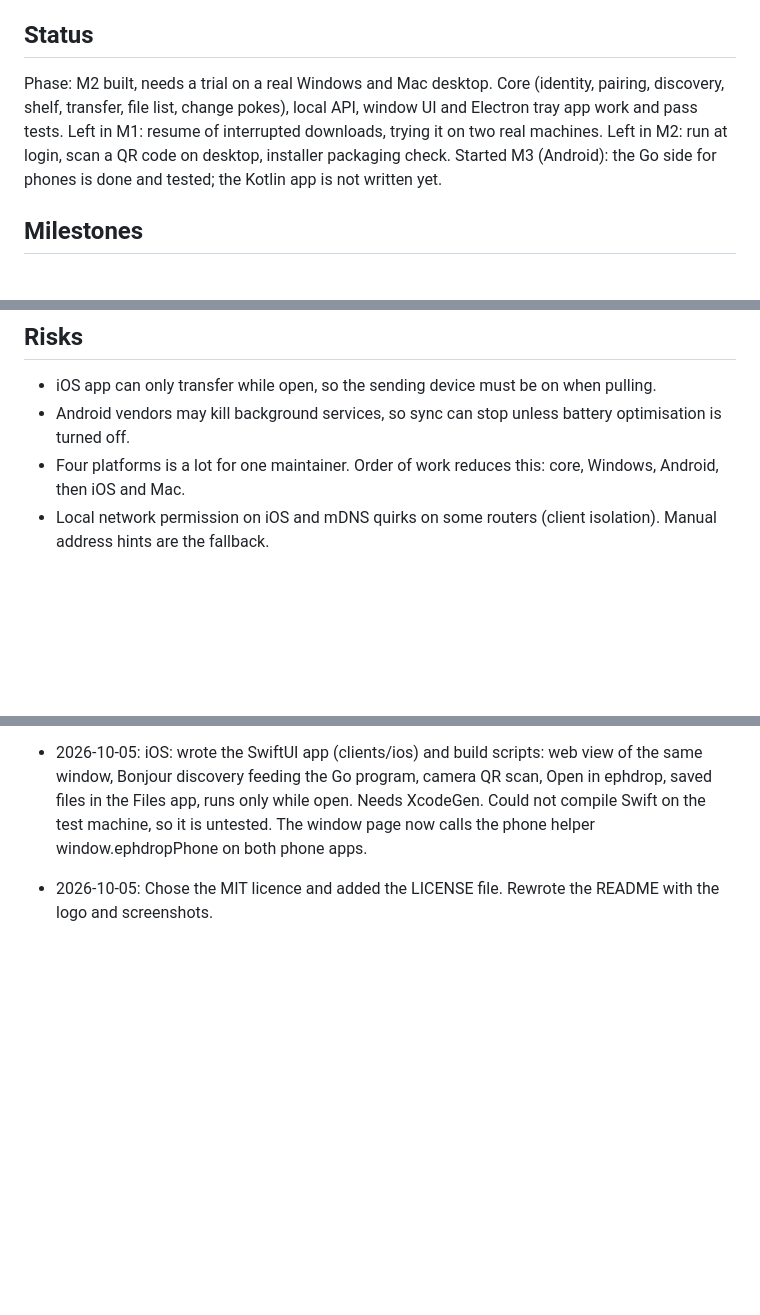
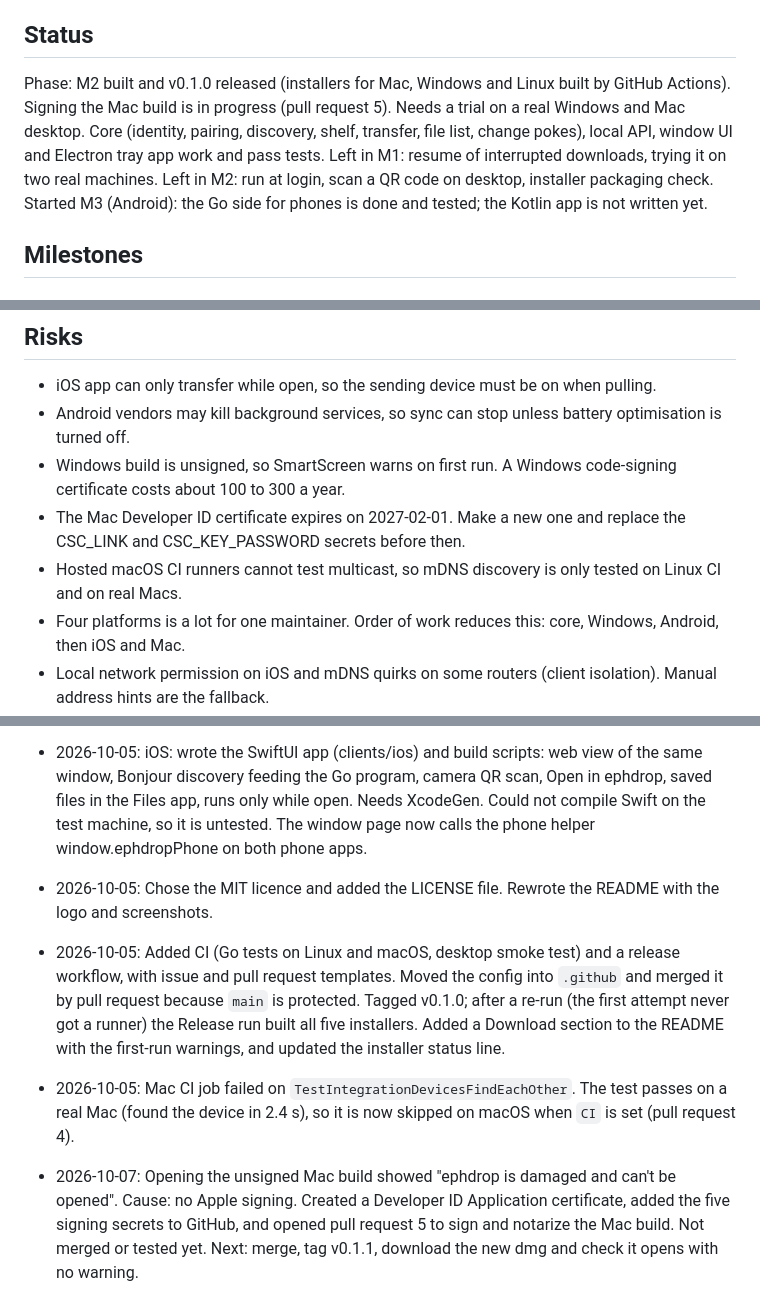
Before and after one commit to ShravanAmudala55/ephdrop, a Markdown page: TRACKING.md, 3 parts joined by grey strips. Drawn GitHub-style; blank space fills up the shorter version.

```diff
--- a/TRACKING.md
+++ b/TRACKING.md
@@ -4,7 +4,7 @@ Last updated: 2026-10-05
 
 ## Status
 
-Phase: M2 built, needs a trial on a real Windows and Mac desktop. Core (identity, pairing, discovery, shelf, transfer, file list, change pokes), local API, window UI and Electron tray app work and pass tests. Left in M1: resume of interrupted downloads, trying it on two real machines. Left in M2: run at login, scan a QR code on desktop, installer packaging check. Started M3 (Android): the Go side for phones is done and tested; the Kotlin app is not written yet.
+Phase: M2 built and v0.1.0 released (installers for Mac, Windows and Linux built by GitHub Actions). Signing the Mac build is in progress (pull request 5). Needs a trial on a real Windows and Mac desktop. Core (identity, pairing, discovery, shelf, transfer, file list, change pokes), local API, window UI and Electron tray app work and pass tests. Left in M1: resume of interrupted downloads, trying it on two real machines. Left in M2: run at login, scan a QR code on desktop, installer packaging check. Started M3 (Android): the Go side for phones is done and tested; the Kotlin app is not written yet.
 
 ## Milestones
 
@@ -110,6 +119,9 @@ Phase: M2 built, needs a trial on a real Windows and Mac desktop. Core (identity
 
 - iOS app can only transfer while open, so the sending device must be on when pulling.
 - Android vendors may kill background services, so sync can stop unless battery optimisation is turned off.
+- Windows build is unsigned, so SmartScreen warns on first run. A Windows code-signing certificate costs about 100 to 300 a year.
+- The Mac Developer ID certificate expires on 2027-02-01. Make a new one and replace the CSC_LINK and CSC_KEY_PASSWORD secrets before then.
+- Hosted macOS CI runners cannot test multicast, so mDNS discovery is only tested on Linux CI and on real Macs.
 - Four platforms is a lot for one maintainer. Order of work reduces this: core, Windows, Android, then iOS and Mac.
 - Local network permission on iOS and mDNS quirks on some routers (client isolation). Manual address hints are the fallback.
 - iOS cannot do raw multicast without an Apple entitlement, so discovery there depends on system Bonjour and the user granting Local Network access.
@@ -135,3 +147,6 @@ Phase: M2 built, needs a trial on a real Windows and Mac desktop. Core (identity
 - 2026-10-05: Linux: the desktop app now handles Linux trays (menu instead of clicks, panel placed in a corner), has Open at login through an autostart file, and builds an AppImage and a .deb. Built both here; the packaged app starts its bundled program and stops it on quit. Not tried on a real Linux desktop.
 - 2026-10-05: iOS: wrote the SwiftUI app (clients/ios) and build scripts: web view of the same window, Bonjour discovery feeding the Go program, camera QR scan, Open in ephdrop, saved files in the Files app, runs only while open. Needs XcodeGen. Could not compile Swift on the test machine, so it is untested. The window page now calls the phone helper window.ephdropPhone on both phone apps.
 - 2026-10-05: Chose the MIT licence and added the LICENSE file. Rewrote the README with the logo and screenshots.
+- 2026-10-05: Added CI (Go tests on Linux and macOS, desktop smoke test) and a release workflow, with issue and pull request templates. Moved the config into `.github` and merged it by pull request because `main` is protected. Tagged v0.1.0; after a re-run (the first attempt never got a runner) the Release run built all five installers. Added a Download section to the README with the first-run warnings, and updated the installer status line.
+- 2026-10-05: Mac CI job failed on `TestIntegrationDevicesFindEachOther`. The test passes on a real Mac (found the device in 2.4 s), so it is now skipped on macOS when `CI` is set (pull request 4).
+- 2026-10-07: Opening the unsigned Mac build showed "ephdrop is damaged and can't be opened". Cause: no Apple signing. Created a Developer ID Application certificate, added the five signing secrets to GitHub, and opened pull request 5 to sign and notarize the Mac build. Not merged or tested yet. Next: merge, tag v0.1.1, download the new dmg and check it opens with no warning.
```
Also changed, not shown: other parts of TRACKING.md (+12 -3 lines).
